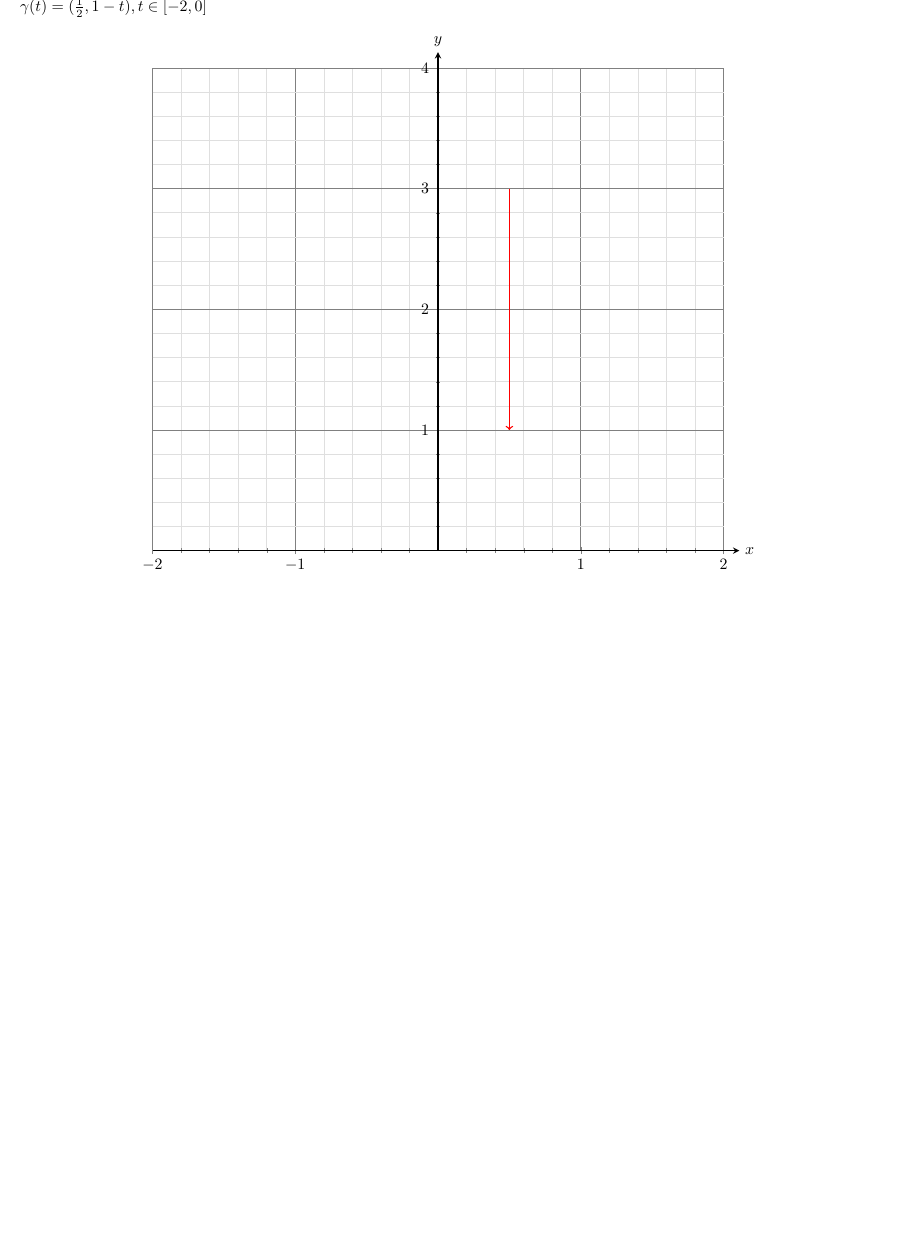
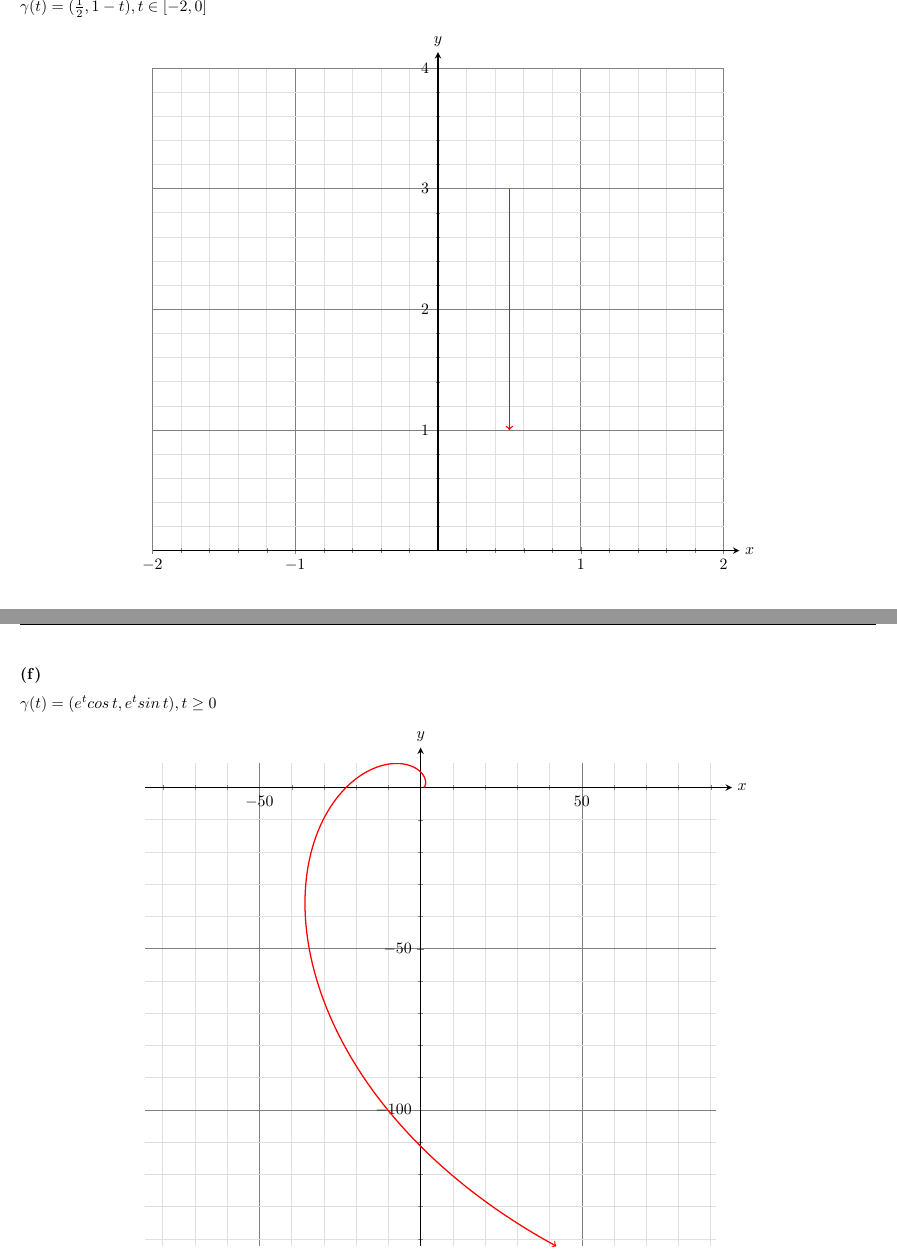
Before and after one commit to rud-boy/epusp-listas-resolvidas, a LaTeX document (4º Periodo (2021 2º Semestre)/MAT2454 - Cálculo Diferencial e Integral II - Turma 2/Exercícios/Lista 1/solucoes.tex): part of page 18 of 18 before the commit and two parts of pages 18 and 19 of 19 after it, the two joined at a grey line, cut so that both start at the same text, the shorter picture padded with empty space. Compiled offline with pdfLaTeX.

Commit message:
MAT2454 - Lista 1 Parte 2 Exercício 1.f feito.

```diff
--- a/4º Periodo (2021 2º Semestre)/MAT2454 - Cálculo Diferencial e Integral II - Turma 2/Exercícios/Lista 1/solucoes.tex
+++ b/4º Periodo (2021 2º Semestre)/MAT2454 - Cálculo Diferencial e Integral II - Turma 2/Exercícios/Lista 1/solucoes.tex
@@ -886,4 +886,47 @@ $\gamma(t) = (\frac{1}{2}, 1 - t), t \in [-2, 0]$
   \end{tikzpicture}
 \end{center}
 \clearpage
+
+\subsubsection{(f)}
+$\gamma(t) = (e^t cos \, t, e^t sin \, t), t \geq 0$
+\begin{center}
+  \begin{tikzpicture}
+    \begin{axis}[
+      width = 0.75\textwidth,
+      axis x line = center,
+      axis y line = center,
+      axis equal,
+      axis line style = {shorten >= -10pt, thick},
+      xlabel = {$x$},
+      ylabel = {$y$},
+      x label style = {
+        at = {(current axis.right of origin)},
+        anchor = west,
+        xshift = 10pt
+      },
+      y label style = {
+        at = {(current axis.above origin)},
+        anchor = south,
+        yshift = 10pt
+      },
+      xtick distance = 50,
+      ytick distance = 50,
+      minor tick num = 4,
+      grid = both,
+      major grid style = {gray},
+      minor grid style = {gray!25},
+      trig format plots = rad,
+    ]
+    \addplot[
+      red,
+      thick,
+      ->,
+      samples = 500,
+      domain = 0:5,
+      variable = t,
+    ] ({e^t * cos(t)}, {e^t * sin(t)});
+    \end{axis}
+  \end{tikzpicture}
+\end{center}
+\clearpage
 \end{document}
```
